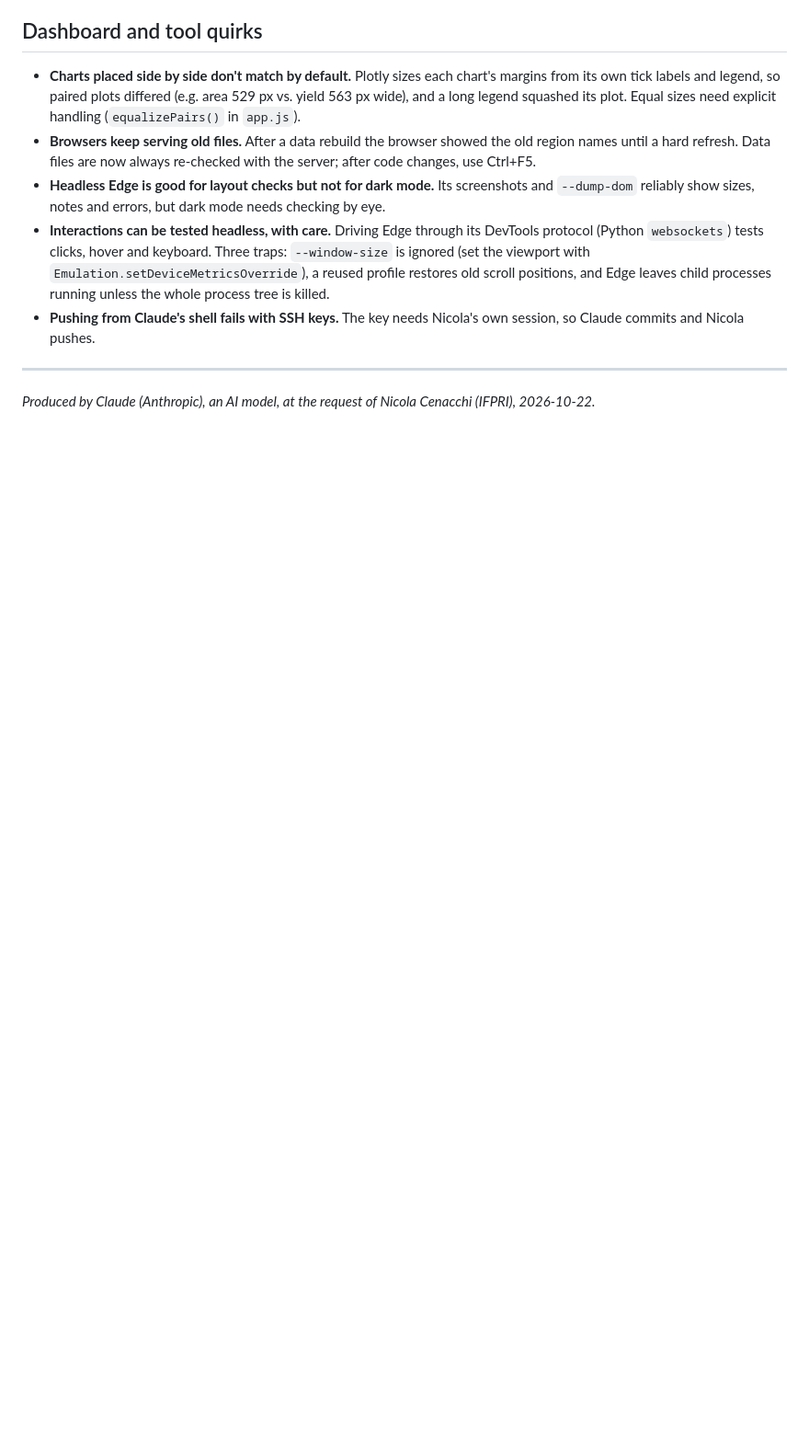
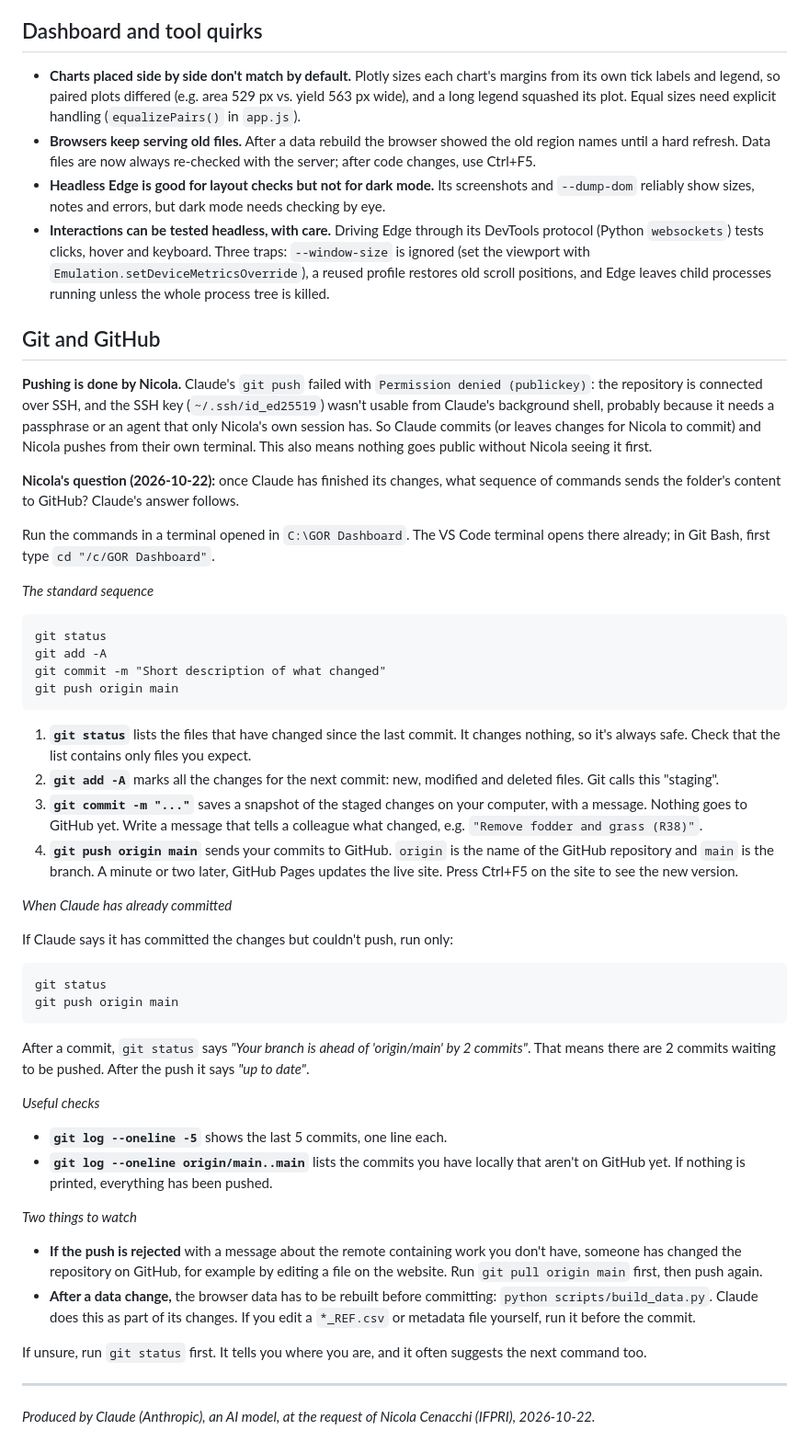
Before and after one commit to NicIMPACT/GOR2026-DASHBOARD, a Markdown page: memos/learnings.md, the part around the change. Shown at 92% size. Rendered like a GitHub page; blank space fills up the shorter version.

Commit message:
memos updates

````diff
--- a/memos/learnings.md
+++ b/memos/learnings.md
@@ -18,7 +18,51 @@
 - **Browsers keep serving old files.** After a data rebuild the browser showed the old region names until a hard refresh. Data files are now always re-checked with the server; after code changes, use Ctrl+F5.
 - **Headless Edge is good for layout checks but not for dark mode.** Its screenshots and `--dump-dom` reliably show sizes, notes and errors, but dark mode needs checking by eye.
 - **Interactions can be tested headless, with care.** Driving Edge through its DevTools protocol (Python `websockets`) tests clicks, hover and keyboard. Three traps: `--window-size` is ignored (set the viewport with `Emulation.setDeviceMetricsOverride`), a reused profile restores old scroll positions, and Edge leaves child processes running unless the whole process tree is killed.
-- **Pushing from Claude's shell fails with SSH keys.** The key needs Nicola's own session, so Claude commits and Nicola pushes.
+
+## Git and GitHub
+
+**Pushing is done by Nicola.** Claude's `git push` failed with `Permission denied (publickey)`: the repository is connected over SSH, and the SSH key (`~/.ssh/id_ed25519`) wasn't usable from Claude's background shell, probably because it needs a passphrase or an agent that only Nicola's own session has. So Claude commits (or leaves changes for Nicola to commit) and Nicola pushes from their own terminal. This also means nothing goes public without Nicola seeing it first.
+
+**Nicola's question (2026-10-22):** once Claude has finished its changes, what sequence of commands sends the folder's content to GitHub? Claude's answer follows.
+
+Run the commands in a terminal opened in `C:\GOR Dashboard`. The VS Code terminal opens there already; in Git Bash, first type `cd "/c/GOR Dashboard"`.
+
+*The standard sequence*
+
+```
+git status
+git add -A
+git commit -m "Short description of what changed"
+git push origin main
+```
+
+1. **`git status`** lists the files that have changed since the last commit. It changes nothing, so it's always safe. Check that the list contains only files you expect.
+2. **`git add -A`** marks all the changes for the next commit: new, modified and deleted files. Git calls this "staging".
+3. **`git commit -m "..."`** saves a snapshot of the staged changes on your computer, with a message. Nothing goes to GitHub yet. Write a message that tells a colleague what changed, e.g. `"Remove fodder and grass (R38)"`.
+4. **`git push origin main`** sends your commits to GitHub. `origin` is the name of the GitHub repository and `main` is the branch. A minute or two later, GitHub Pages updates the live site. Press Ctrl+F5 on the site to see the new version.
+
+*When Claude has already committed*
+
+If Claude says it has committed the changes but couldn't push, run only:
+
+```
+git status
+git push origin main
+```
+
+After a commit, `git status` says *"Your branch is ahead of 'origin/main' by 2 commits"*. That means there are 2 commits waiting to be pushed. After the push it says *"up to date"*.
+
+*Useful checks*
+
+- **`git log --oneline -5`** shows the last 5 commits, one line each.
+- **`git log --oneline origin/main..main`** lists the commits you have locally that aren't on GitHub yet. If nothing is printed, everything has been pushed.
+
+*Two things to watch*
+
+- **If the push is rejected** with a message about the remote containing work you don't have, someone has changed the repository on GitHub, for example by editing a file on the website. Run `git pull origin main` first, then push again.
+- **After a data change,** the browser data has to be rebuilt before committing: `python scripts/build_data.py`. Claude does this as part of its changes. If you edit a `*_REF.csv` or metadata file yourself, run it before the commit.
+
+If unsure, run `git status` first. It tells you where you are, and it often suggests the next command too.
 
 ---
 *Produced by Claude (Anthropic), an AI model, at the request of Nicola Cenacchi (IFPRI), 2026-10-22.*
````
Also changed, not shown: memos/progress.md (+1 -0 lines).
